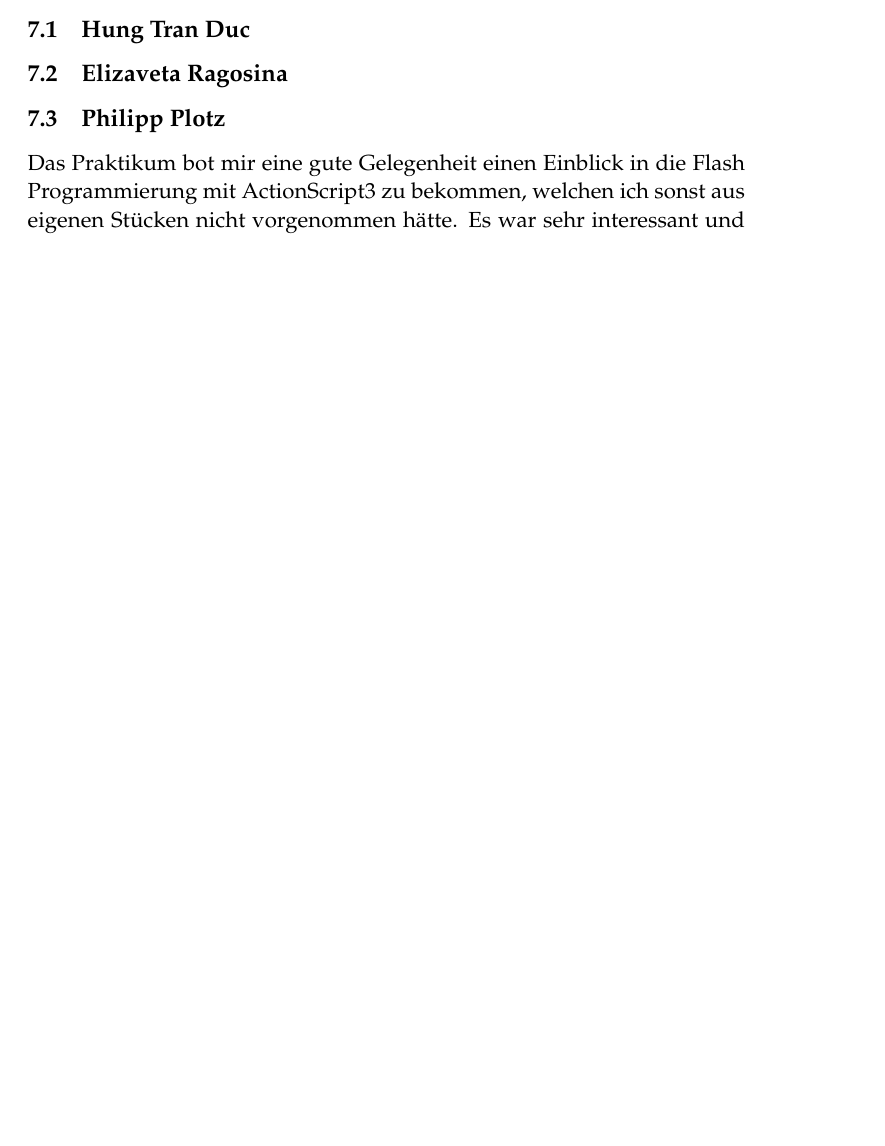
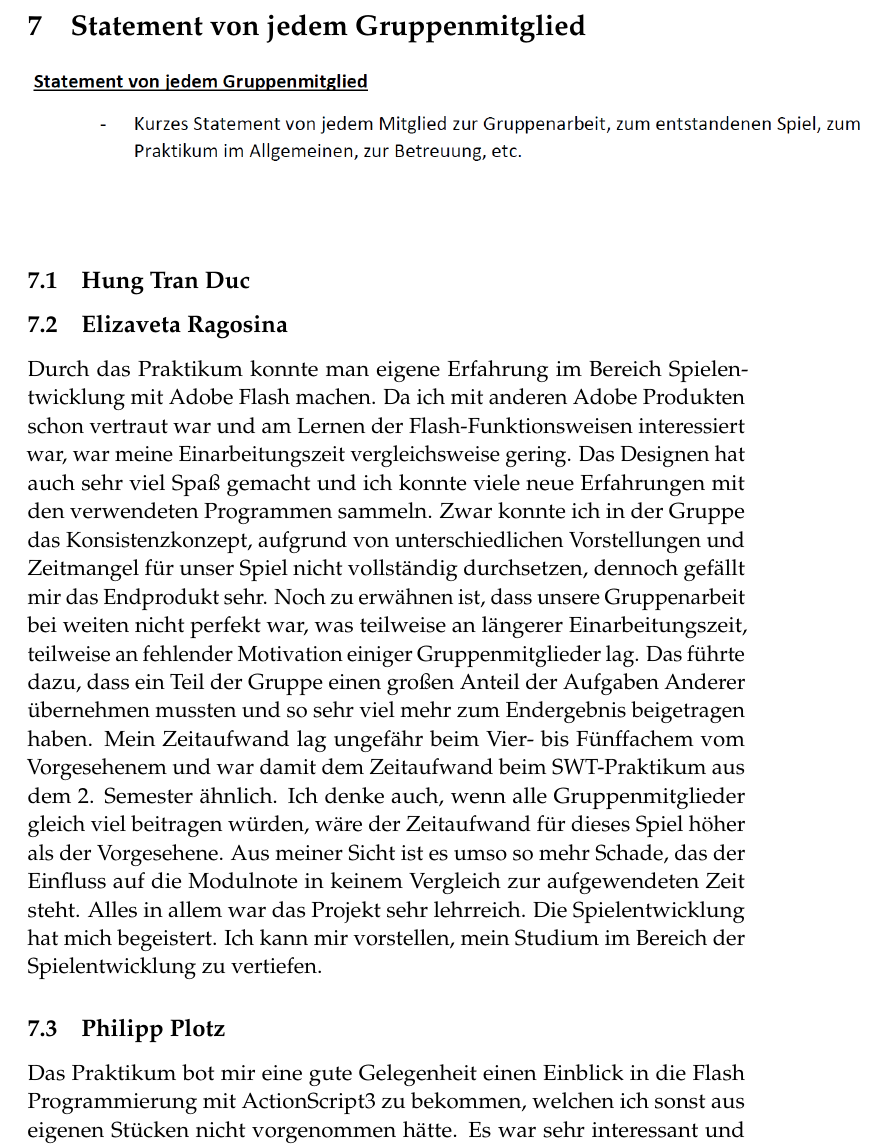
Before and after one commit to elizavetaRa/iTeach, a LaTeX paper (doc/Dokumentation/Latex/Dokumentation.tex): part of page 8 of 8 before the commit and part of page 8 of 9 after it, cut at the place of the change, the shorter picture padded with empty space. Compiled offline with pdfLaTeX.

Commit message:
Statement von Lisa hinzugefügt.

```diff
--- a/doc/Dokumentation/Latex/Dokumentation.tex
+++ b/doc/Dokumentation/Latex/Dokumentation.tex
@@ -159,6 +159,10 @@ Das Lernspiel gibt angehenden Studenten, die zwischen der Immatrikulierung und d
 \includegraphics[scale=0.5]{images/statement.png}\\\\
 \subsection{Hung Tran Duc}
 \subsection{Elizaveta Ragosina}
+Durch das Praktikum konnte man eigene Erfahrung im Bereich Spielentwicklung mit Adobe Flash machen. Da ich mit anderen Adobe Produkten schon vertraut war und am Lernen der Flash-Funktionsweisen interessiert war, war meine Einarbeitungszeit vergleichsweise gering. Das Designen hat auch sehr viel Spaß gemacht und ich konnte viele neue Erfahrungen mit den verwendeten Programmen sammeln. Zwar konnte ich in der Gruppe das Konsistenzkonzept, aufgrund von unterschiedlichen Vorstellungen und Zeitmangel für unser Spiel nicht vollständig durchsetzen, dennoch gefällt mir das Endprodukt sehr.
+Noch zu erwähnen ist, dass unsere Gruppenarbeit bei weiten nicht perfekt war, was teilweise an längerer Einarbeitungszeit, teilweise an fehlender Motivation einiger Gruppenmitglieder lag. Das führte dazu, dass ein Teil der Gruppe einen großen Anteil der Aufgaben Anderer übernehmen mussten und so sehr viel mehr zum Endergebnis beigetragen haben. Mein Zeitaufwand lag ungefähr beim Vier- bis Fünffachem vom Vorgesehenem und war damit dem Zeitaufwand beim SWT-Praktikum aus dem 2. Semester ähnlich. Ich denke auch, wenn alle Gruppenmitglieder gleich viel beitragen würden, wäre der Zeitaufwand für dieses Spiel höher als der Vorgesehene. Aus meiner Sicht ist es umso so mehr Schade, das der Einfluss auf die Modulnote in keinem Vergleich zur aufgewendeten Zeit steht.
+Alles in allem war das Projekt sehr lehrreich. Die Spielentwicklung hat mich begeistert. Ich kann mir vorstellen, mein Studium im Bereich der Spielentwicklung zu vertiefen.
+
 \subsection{Philipp Plotz}
 Das Praktikum bot mir eine gute Gelegenheit einen Einblick in die Flash Programmierung mit ActionScript3 zu bekommen, welchen ich sonst aus eigenen Stücken nicht vorgenommen hätte. Es war sehr interessant und erstaunlich, wie einfach sich komplexere Mechanismen implementieren ließen und es machte auch nach kurzer Einarbeitungszeit auch Spaß. Leider konnten durch Zeitmangel nicht alle Ideen umgesetzt und der ganze Wille eingebracht werden, was nicht heißen soll, dass das Praktikum zu umfangreich gestaltet ist. Des Weiteren wurden die Arbeitsbedingungen durch intragruppale Konflikte, welche durch unterschiedliche Ansichten vom Endprodukt hervorgerufen wurden, nicht gerade erleichtert. Summa summarum hat sich die Arbeit aus meiner Sicht gelohnt, da ein recht ansehnliches Produkt entstanden ist, welches man gern auch anderen Personen präsentiert. Das Spiel ist konsistent umgesetzt und bietet aus meiner Sicht keine möglichen Kritikpunkte, da allen Anforderungen genüge getan ist.
 \subsection{Christoph Jurkowski}
```
Also changed, not shown: doc/Dokumentation/Latex/Dokumentation.pdf, 4 other files.
